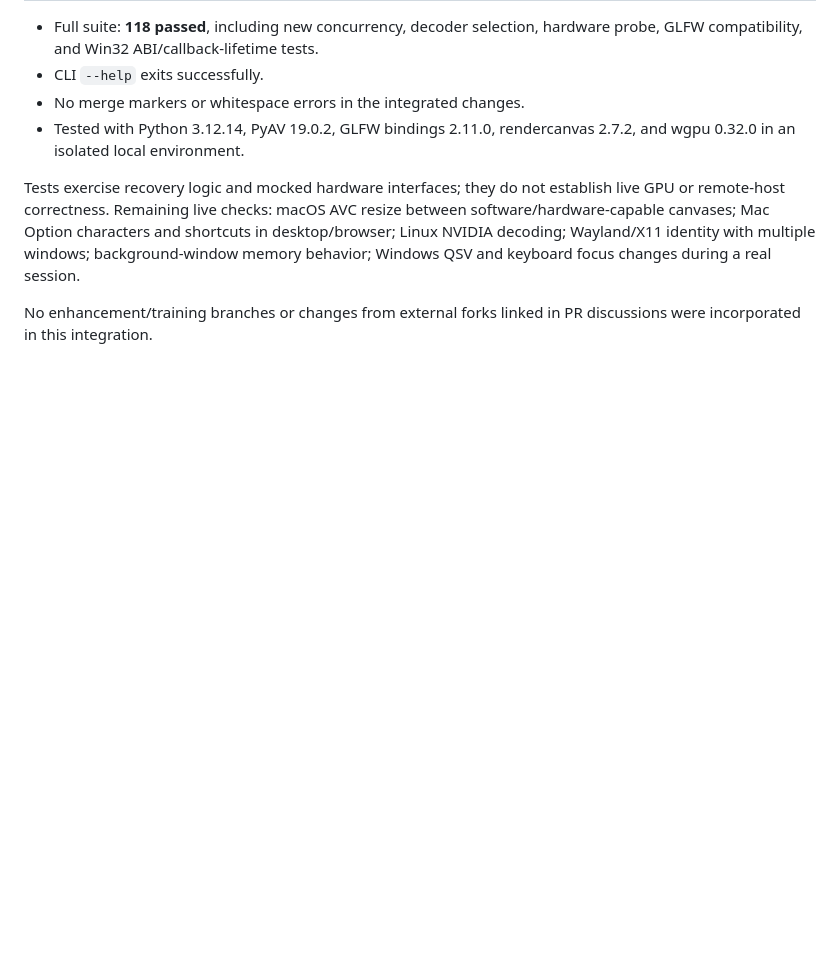
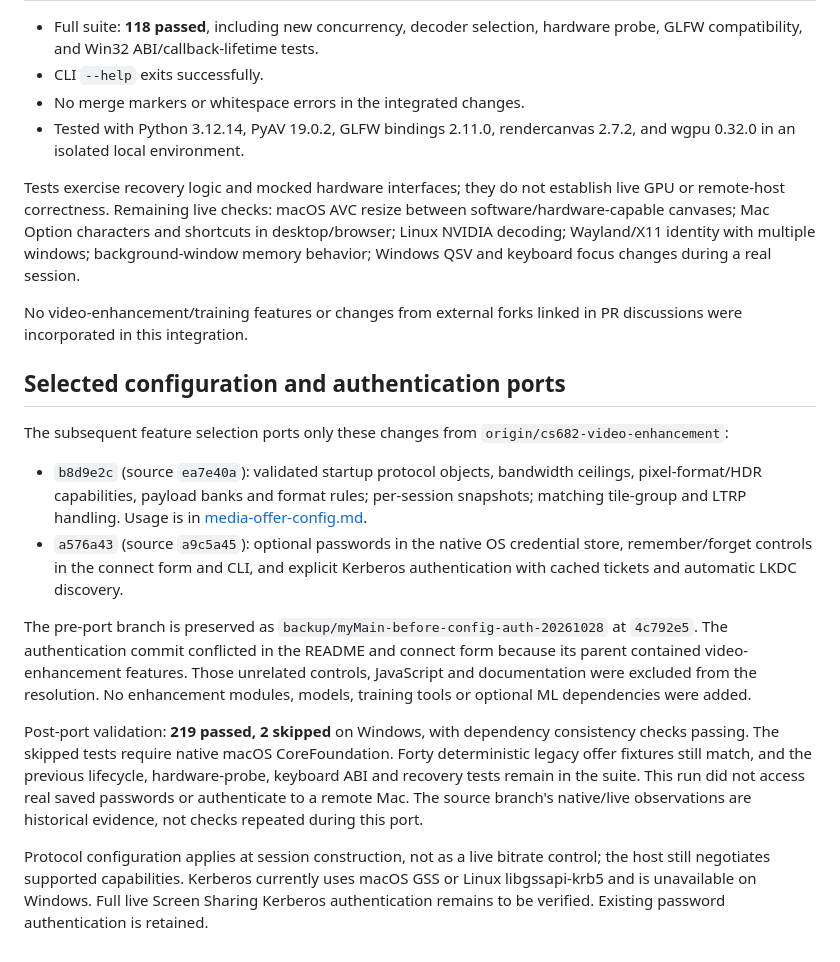
Before and after one commit to Chapoly1305/iShareScreen, a Markdown page: docs/myMain-integration.md, the part around the change. GitHub-like rendering; blank space fills up the shorter version.

Commit message:
docs: record selected protocol and authentication ports

```diff
--- a/docs/myMain-integration.md
+++ b/docs/myMain-integration.md
@@ -74,5 +74,39 @@ and shortcuts in desktop/browser; Linux NVIDIA decoding; Wayland/X11 identity
 with multiple windows; background-window memory behavior; Windows QSV and
 keyboard focus changes during a real session.
 
-No enhancement/training branches or changes from external forks linked in PR
-discussions were incorporated in this integration.
+No video-enhancement/training features or changes from external forks linked
+in PR discussions were incorporated in this integration.
+
+## Selected configuration and authentication ports
+
+The subsequent feature selection ports only these changes from
+`origin/cs682-video-enhancement`:
+
+- `b8d9e2c` (source `ea7e40a`): validated startup protocol objects, bandwidth
+  ceilings, pixel-format/HDR capabilities, payload banks and format rules;
+  per-session snapshots; matching tile-group and LTRP handling. Usage is in
+  [media-offer-config.md](media-offer-config.md).
+- `a576a43` (source `a9c5a45`): optional passwords in the native OS credential
+  store, remember/forget controls in the connect form and CLI, and explicit
+  Kerberos authentication with cached tickets and automatic LKDC discovery.
+
+The pre-port branch is preserved as
+`backup/myMain-before-config-auth-20261028` at `4c792e5`. The authentication
+commit conflicted in the README and connect form because its parent contained
+video-enhancement features. Those unrelated controls, JavaScript and
+documentation were excluded from the resolution. No enhancement modules,
+models, training tools or optional ML dependencies were added.
+
+Post-port validation: **219 passed, 2 skipped** on Windows, with dependency
+consistency checks passing. The skipped tests require native macOS
+CoreFoundation. Forty deterministic legacy offer fixtures still match, and the
+previous lifecycle, hardware-probe, keyboard ABI and recovery tests remain in
+the suite. This run did not access real saved passwords or authenticate to a
+remote Mac. The source branch's native/live observations are historical
+evidence, not checks repeated during this port.
+
+Protocol configuration applies at session construction, not as a live bitrate
+control; the host still negotiates supported capabilities. Kerberos currently
+uses macOS GSS or Linux libgssapi-krb5 and is unavailable on Windows. Full live
+Screen Sharing Kerberos authentication remains to be verified. Existing
+password authentication is retained.
```
